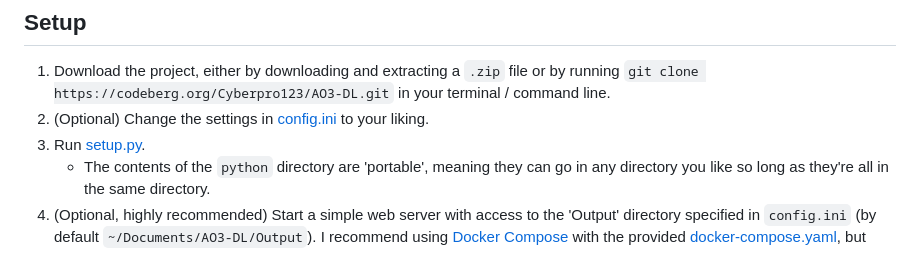
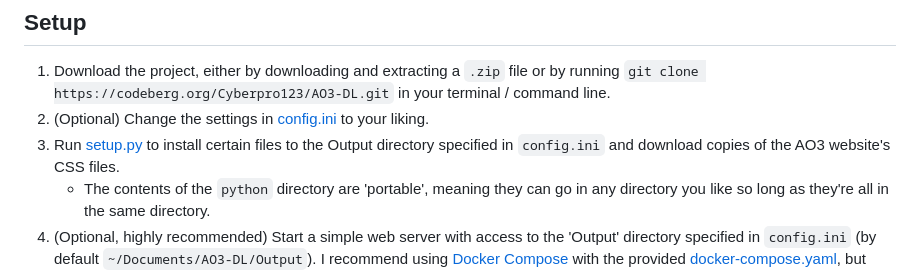
Before and after one commit to Cyberpro54321/AO3-DL, a Markdown page: README.md, the part around the change. GitHub-like rendering.

Commit message:
elaborated on what setup.py does

```diff
--- a/README.md
+++ b/README.md
@@ -75,6 +75,6 @@ Earlier or later versions of these projects may work, but I haven't done any tes
 ## Setup
 1. Download the project, either by downloading and extracting a `.zip` file or by running `git clone https://codeberg.org/Cyberpro123/AO3-DL.git` in your terminal / command line.
 2. (Optional) Change the settings in [config.ini](python/config.ini) to your liking.
-3. Run [setup.py](python/setup.py).
+3. Run [setup.py](python/setup.py) to install certain files to the Output directory specified in `config.ini` and download copies of the AO3 website's CSS files.
    - The contents of the `python` directory are 'portable', meaning they can go in any directory you like so long as they're all in the same directory.
 4. (Optional, highly recommended) Start a simple web server with access to the 'Output' directory specified in `config.ini` (by default `~/Documents/AO3-DL/Output`). I recommend using [Docker Compose](https://docs.docker.com/engine/install/) with the provided [docker-compose.yaml](docker/docker-compose.yaml), but anything should work as long as it supports PHP.
```
